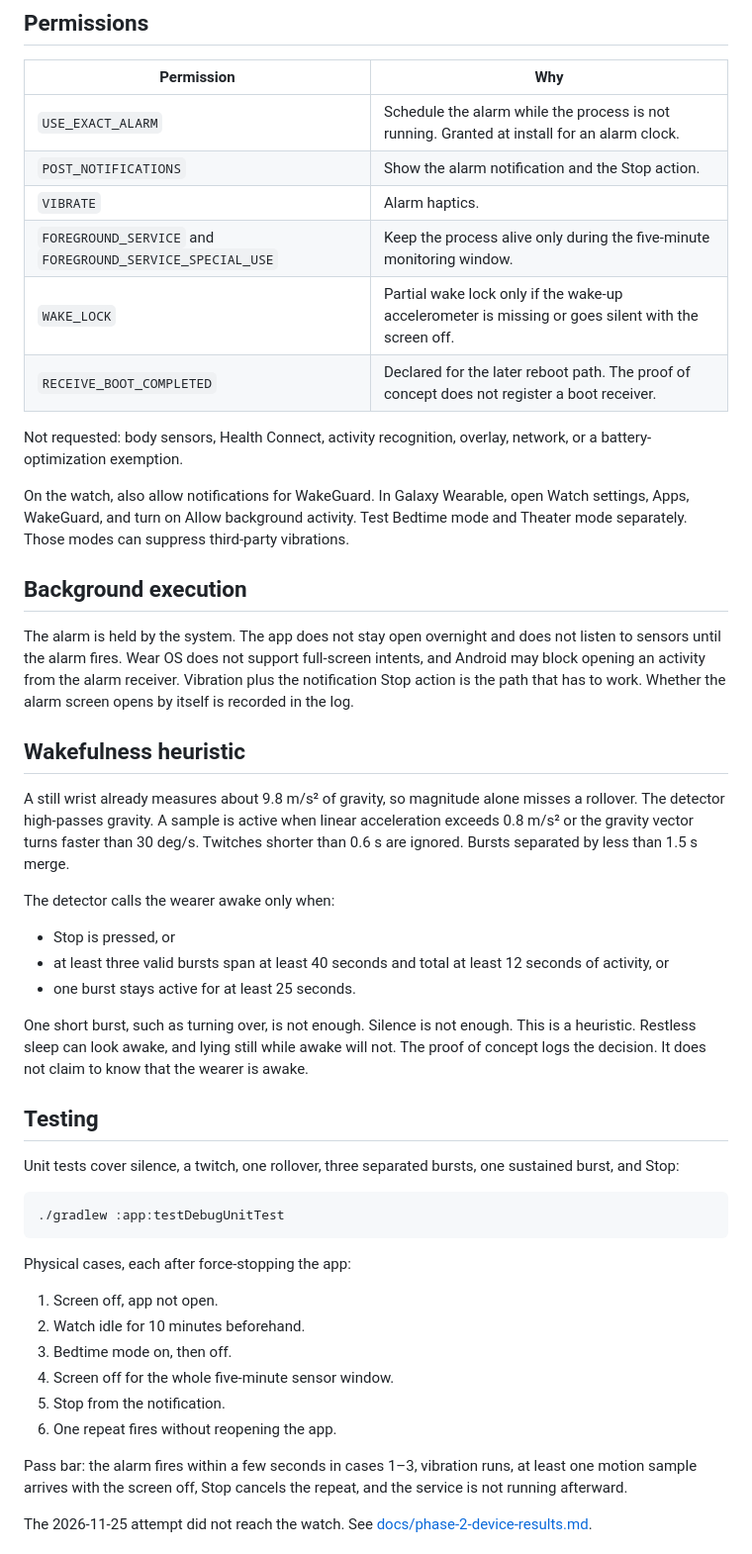
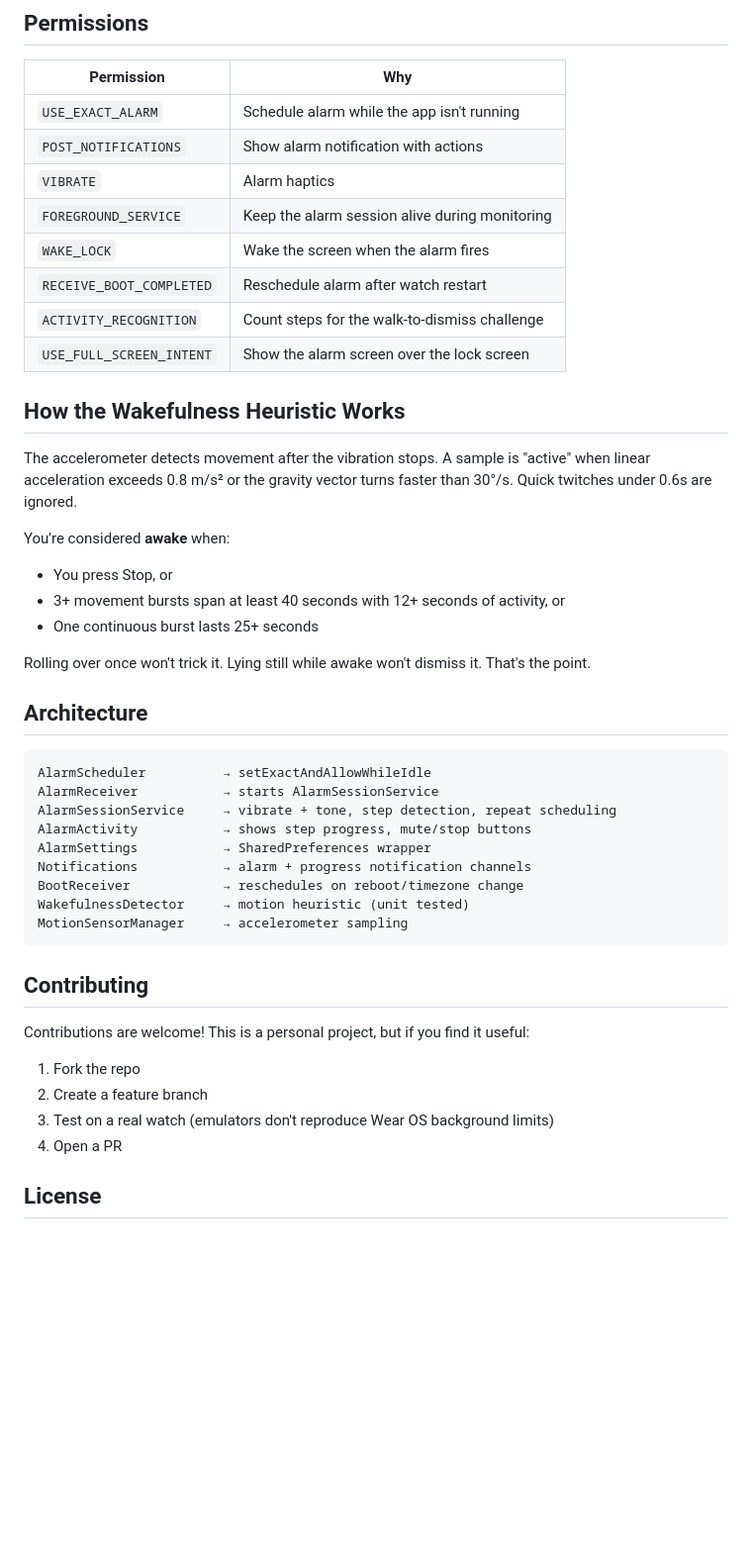
Before and after one commit to haritpanchal/WakeGuard, a Markdown page: README.md, the part around one of its changes. Shown at 99% size. Rendered like a GitHub page; blank space fills up the shorter version.

````diff
--- a/README.md
+++ b/README.md
@@ -62,51 +70,48 @@ adb exec-out run-as com.haritpanchal.wakeguard cat files/wakeguard-poc.log
 
 | Permission | Why |
 | --- | --- |
-| `USE_EXACT_ALARM` | Schedule the alarm while the process is not running. Granted at install for an alarm clock. |
-| `POST_NOTIFICATIONS` | Show the alarm notification and the Stop action. |
-| `VIBRATE` | Alarm haptics. |
-| `FOREGROUND_SERVICE` and `FOREGROUND_SERVICE_SPECIAL_USE` | Keep the process alive only during the five-minute monitoring window. |
-| `WAKE_LOCK` | Partial wake lock only if the wake-up accelerometer is missing or goes silent with the screen off. |
-| `RECEIVE_BOOT_COMPLETED` | Declared for the later reboot path. The proof of concept does not register a boot receiver. |
+| `USE_EXACT_ALARM` | Schedule alarm while the app isn't running |
+| `POST_NOTIFICATIONS` | Show alarm notification with actions |
+| `VIBRATE` | Alarm haptics |
+| `FOREGROUND_SERVICE` | Keep the alarm session alive during monitoring |
+| `WAKE_LOCK` | Wake the screen when the alarm fires |
+| `RECEIVE_BOOT_COMPLETED` | Reschedule alarm after watch restart |
+| `ACTIVITY_RECOGNITION` | Count steps for the walk-to-dismiss challenge |
+| `USE_FULL_SCREEN_INTENT` | Show the alarm screen over the lock screen |
 
-Not requested: body sensors, Health Connect, activity recognition, overlay, network, or a battery-optimization exemption.
+## How the Wakefulness Heuristic Works
 
-On the watch, also allow notifications for WakeGuard. In Galaxy Wearable, open Watch settings, Apps, WakeGuard, and turn on Allow background activity. Test Bedtime mode and Theater mode separately. Those modes can suppress third-party vibrations.
+The accelerometer detects movement after the vibration stops. A sample is "active" when linear acceleration exceeds 0.8 m/s² or the gravity vector turns faster than 30°/s. Quick twitches under 0.6s are ignored.
 
-## Background execution
+You're considered **awake** when:
+- You press Stop, or
+- 3+ movement bursts span at least 40 seconds with 12+ seconds of activity, or
+- One continuous burst lasts 25+ seconds
 
-The alarm is held by the system. The app does not stay open overnight and does not listen to sensors until the alarm fires. Wear OS does not support full-screen intents, and Android may block opening an activity from the alarm receiver. Vibration plus the notification Stop action is the path that has to work. Whether the alarm screen opens by itself is recorded in the log.
+Rolling over once won't trick it. Lying still while awake won't dismiss it. That's the point.
 
-## Wakefulness heuristic
+## Architecture
 
-A still wrist already measures about 9.8 m/s² of gravity, so magnitude alone misses a rollover. The detector high-passes gravity. A sample is active when linear acceleration exceeds 0.8 m/s² or the gravity vector turns faster than 30 deg/s. Twitches shorter than 0.6 s are ignored. Bursts separated by less than 1.5 s merge.
-
-The detector calls the wearer awake only when:
-
-- Stop is pressed, or
-- at least three valid bursts span at least 40 seconds and total at least 12 seconds of activity, or
-- one burst stays active for at least 25 seconds.
-
-One short burst, such as turning over, is not enough. Silence is not enough. This is a heuristic. Restless sleep can look awake, and lying still while awake will not. The proof of concept logs the decision. It does not claim to know that the wearer is awake.
-
-## Testing
-
-Unit tests cover silence, a twitch, one rollover, three separated bursts, one sustained burst, and Stop:
-
-```bash
-./gradlew :app:testDebugUnitTest
+```
+AlarmScheduler          → setExactAndAllowWhileIdle
+AlarmReceiver           → starts AlarmSessionService
+AlarmSessionService     → vibrate + tone, step detection, repeat scheduling
+AlarmActivity           → shows step progress, mute/stop buttons
+AlarmSettings           → SharedPreferences wrapper
+Notifications           → alarm + progress notification channels
+BootReceiver            → reschedules on reboot/timezone change
+WakefulnessDetector     → motion heuristic (unit tested)
+MotionSensorManager     → accelerometer sampling
 ```
 
-Physical cases, each after force-stopping the app:
+## Contributing
 
-1. Screen off, app not open.
-2. Watch idle for 10 minutes beforehand.
-3. Bedtime mode on, then off.
-4. Screen off for the whole five-minute sensor window.
-5. Stop from the notification.
-6. One repeat fires without reopening the app.
+Contributions are welcome! This is a personal project, but if you find it useful:
 
-Pass bar: the alarm fires within a few seconds in cases 1–3, vibration runs, at least one motion sample arrives with the screen off, Stop cancels the repeat, and the service is not running afterward.
+1. Fork the repo
+2. Create a feature branch
+3. Test on a real watch (emulators don't reproduce Wear OS background limits)
+4. Open a PR
 
-The 2026-11-25 attempt did not reach the watch. See [docs/phase-2-device-results.md](docs/phase-2-device-results.md).
+## License
 
````
Also changed, not shown: other parts of README.md (+39 -48 lines), docs/session-handover.md (deleted, +0 -82 lines), assets/screenshot-main.png (added), assets/screenshot-steps.png (added), 11 other files.
